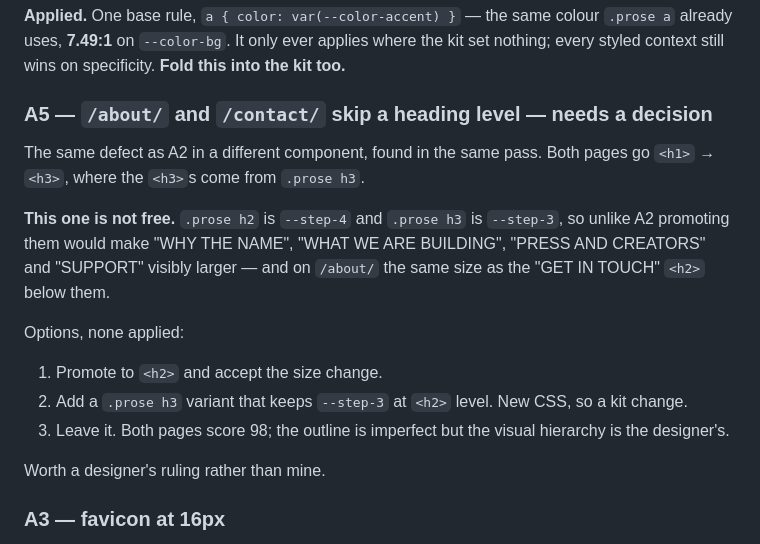
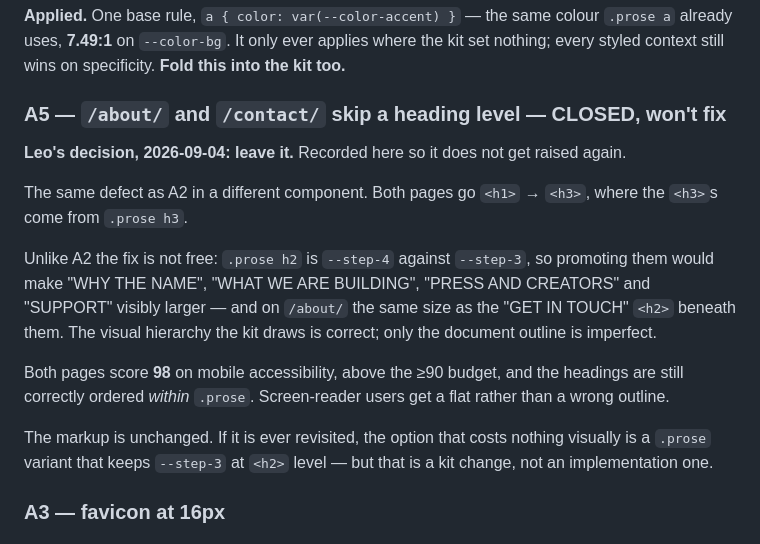
Before and after one commit to iamleandro/faisca-home, a Markdown page: FIDELITY.md, the part around the change. GitHub-like rendering.

Commit message:
Close A5 as won't fix
Leo's call, 2026-09-04: leave the heading order on /about/ and /contact/
alone. Recorded in FIDELITY.md and QA.md so it does not get raised again.

No markup changed — the pages were already untouched. Unlike A2, promoting
those .prose h3 elements would have made them a size step larger and, on
/about/, the same size as the <h2> beneath them; the kit's visual hierarchy is
right and only the outline is flat. Both pages score 98, above the budget.

Co-Authored-By: Claude Opus 5 <noreply@anthropic.com>
Claude-Session: https://claude.ai/code/session_017FswxH3TELycwxvhGMmGnU

```diff
--- a/FIDELITY.md
+++ b/FIDELITY.md
@@ -181,25 +181,27 @@ colour `.prose a` already uses, **7.49:1** on `--color-bg`. It only ever
 applies where the kit set nothing; every styled context still wins on
 specificity. **Fold this into the kit too.**
 
-### A5 — `/about/` and `/contact/` skip a heading level — **needs a decision**
+### A5 — `/about/` and `/contact/` skip a heading level — **CLOSED, won't fix**
 
-The same defect as A2 in a different component, found in the same pass. Both
-pages go `<h1>` → `<h3>`, where the `<h3>`s come from `.prose h3`.
+**Leo's decision, 2026-09-04: leave it.** Recorded here so it does not get
+raised again.
 
-**This one is not free.** `.prose h2` is `--step-4` and `.prose h3` is
-`--step-3`, so unlike A2 promoting them would make "WHY THE NAME", "WHAT WE ARE
-BUILDING", "PRESS AND CREATORS" and "SUPPORT" visibly larger — and on `/about/`
-the same size as the "GET IN TOUCH" `<h2>` below them.
+The same defect as A2 in a different component. Both pages go `<h1>` →
+`<h3>`, where the `<h3>`s come from `.prose h3`.
 
-Options, none applied:
+Unlike A2 the fix is not free: `.prose h2` is `--step-4` against `--step-3`,
+so promoting them would make "WHY THE NAME", "WHAT WE ARE BUILDING", "PRESS
+AND CREATORS" and "SUPPORT" visibly larger — and on `/about/` the same size as
+the "GET IN TOUCH" `<h2>` beneath them. The visual hierarchy the kit draws is
+correct; only the document outline is imperfect.
 
-1. Promote to `<h2>` and accept the size change.
-2. Add a `.prose h3` variant that keeps `--step-3` at `<h2>` level. New CSS,
-   so a kit change.
-3. Leave it. Both pages score 98; the outline is imperfect but the visual
-   hierarchy is the designer's.
+Both pages score **98** on mobile accessibility, above the ≥90 budget, and the
+headings are still correctly ordered *within* `.prose`. Screen-reader users
+get a flat rather than a wrong outline.
 
-Worth a designer's ruling rather than mine.
+The markup is unchanged. If it is ever revisited, the option that costs
+nothing visually is a `.prose` variant that keeps `--step-3` at `<h2>` level —
+but that is a kit change, not an implementation one.
 
 ### A3 — favicon at 16px
 
```
Also changed, not shown: QA.md (+5 -4 lines).
